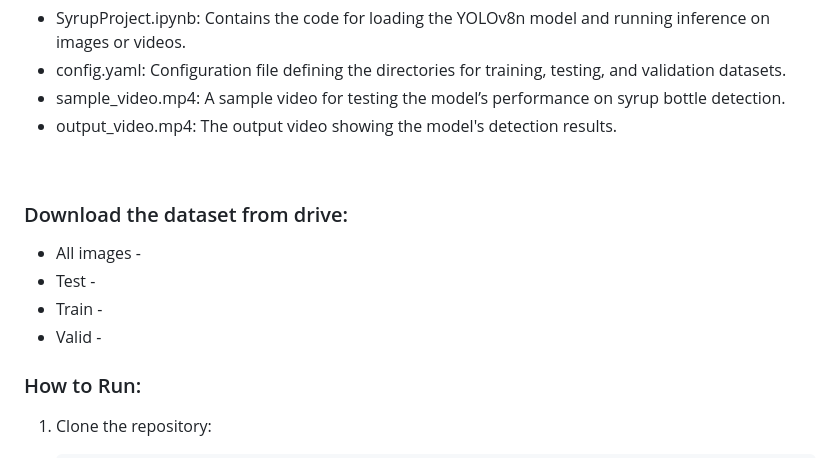
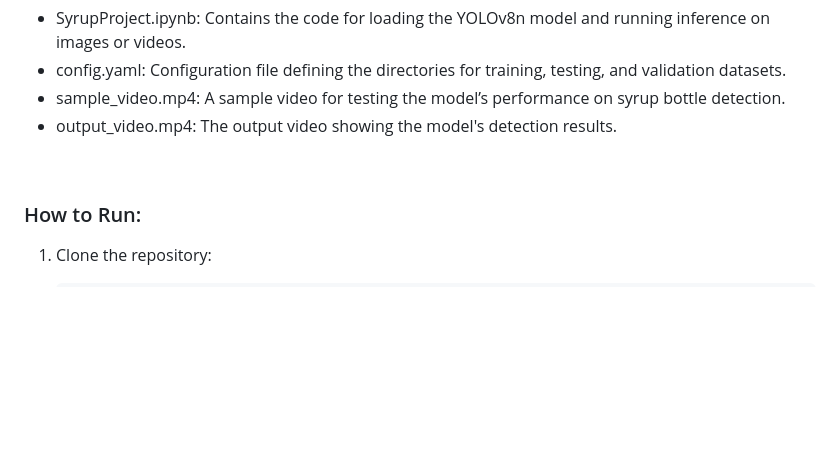
Before and after one commit to Shah114/CODXO, a Markdown page: README.md, the part around the change. GitHub-like rendering; blank space fills up the shorter version.

```diff
--- a/README.md
+++ b/README.md
@@ -98,12 +98,6 @@ The Syrup Bottle Detection project is an object detection system trained using t
 * output_video.mp4: The output video showing the model's detection results. <br/>
 <br/>
 
-### Download the dataset from drive:
-* All images -
-* Test -
-* Train -
-* Valid -
-
 ### How to Run:
 1. Clone the repository:
 
```
